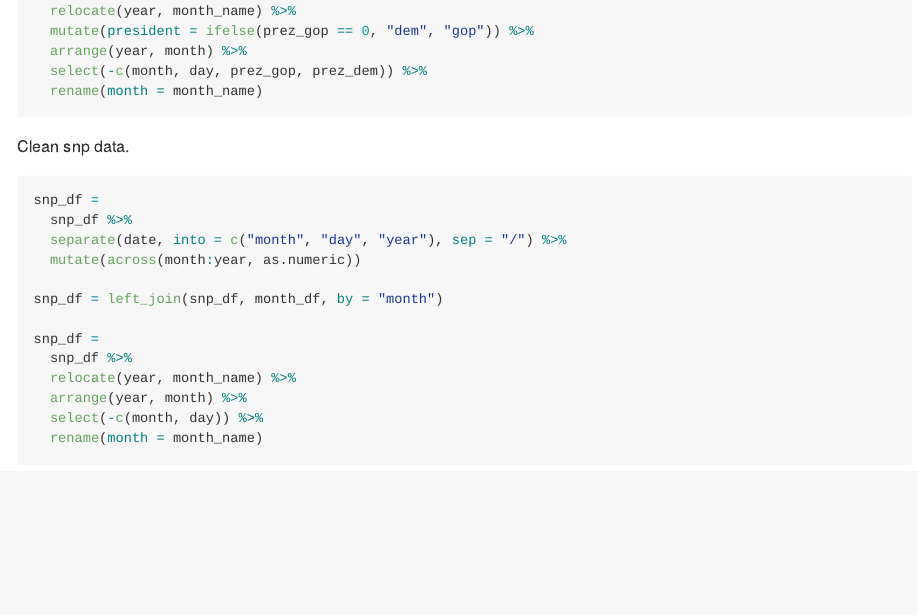
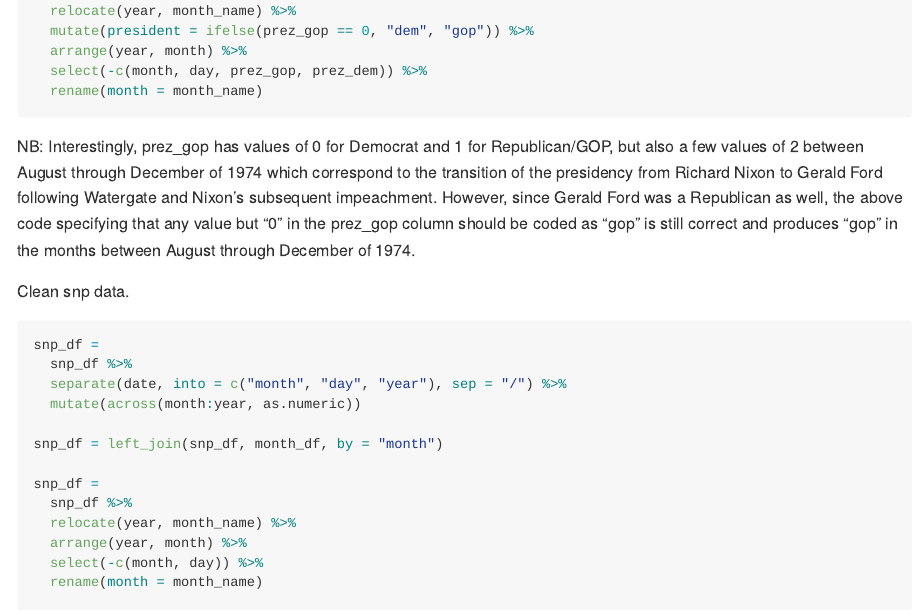
Before and after one commit to lushaliang/p8105_hw2_ll3344, an R Markdown document (p8105_hw2_ll3344.Rmd): the page in a window 1100 px wide, from 5170 px down. The pictures show the output file p8105_hw2_ll3344.md that the author committed with the source, drawn offline in the style of GitHub.

Commit message:
a few corrections

````diff
--- a/p8105_hw2_ll3344.Rmd
+++ b/p8105_hw2_ll3344.Rmd
@@ -173,6 +173,7 @@ pols_df =
   select(-c(month, day, prez_gop, prez_dem)) %>%
   rename(month = month_name)
 ```
+NB: Interestingly, prez_gop has values of 0 for Democrat and 1 for Republican/GOP, but also a few values of 2 between August through December of 1974 which correspond to the transition of the presidency from Richard Nixon to Gerald Ford following Watergate and Nixon's subsequent impeachment. However, since Gerald Ford was a Republican as well, the above code specifying that any value but "0" in the prez_gop column should be coded as "gop" is still correct and produces "gop" in the months between August through December of 1974.
 
 Clean snp data.
 
````
Also changed, not shown: p8105_hw2_ll3344.md, 2 other files.
